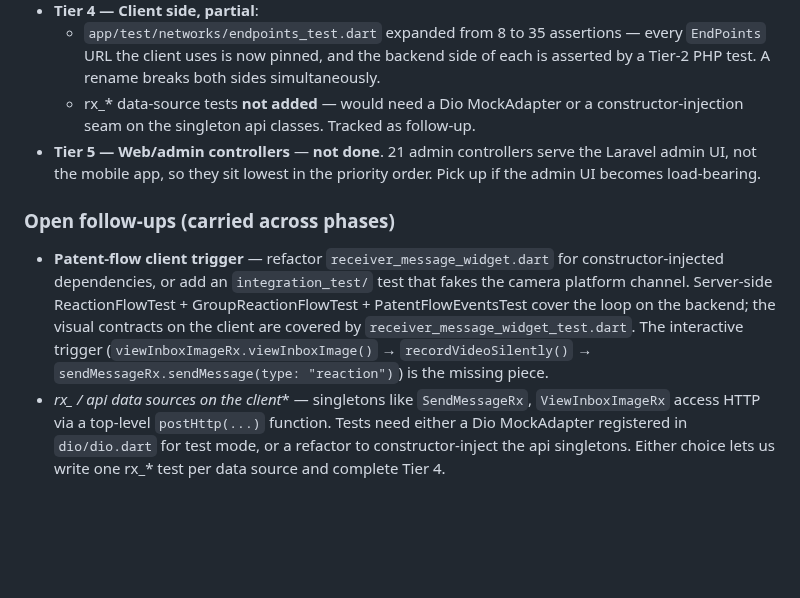
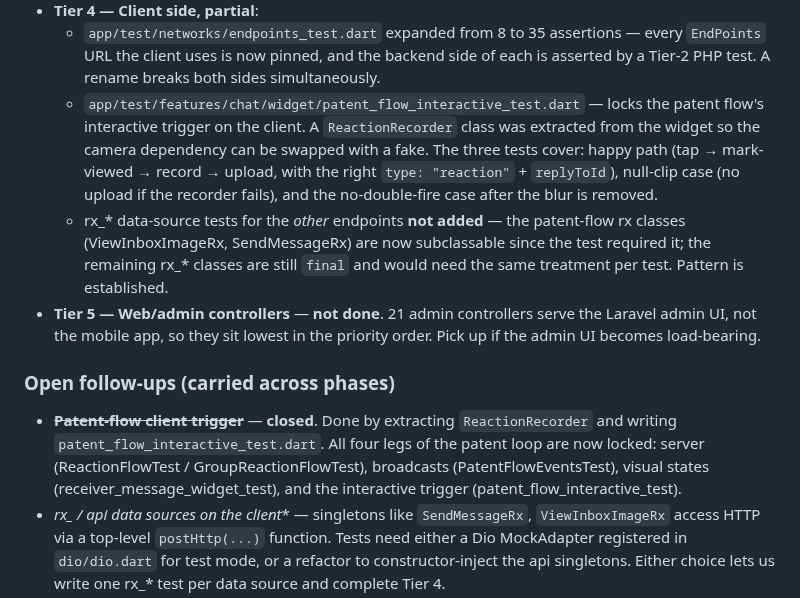
Before and after one commit to reacti25/reacti, a Markdown page: docs/testing/inventory.md, the part around the change. Rendered like a GitHub page; blank space fills up the shorter version.

Commit message:
docs(testing): mark patent-flow client trigger as covered
The interactive tap → mark-viewed → record → upload chain on the
client is now locked by patent_flow_interactive_test.dart, closing
the one open patent-flow follow-up. All four layers of the patent
loop are now under automated coverage: server end-to-end, broadcast
events, visual states, and the interactive trigger.

Co-Authored-By: Claude Opus 4.7 (1M context) <noreply@anthropic.com>

```diff
--- a/docs/testing/inventory.md
+++ b/docs/testing/inventory.md
@@ -276,9 +276,19 @@ sequentially, happy + auth + validation depth.
     assertions — every `EndPoints` URL the client uses is now pinned,
     and the backend side of each is asserted by a Tier-2 PHP test.
     A rename breaks both sides simultaneously.
-  - rx_* data-source tests **not added** — would need a Dio
-    MockAdapter or a constructor-injection seam on the singleton api
-    classes. Tracked as follow-up.
+  - `app/test/features/chat/widget/patent_flow_interactive_test.dart`
+    — locks the patent flow's interactive trigger on the client.
+    A `ReactionRecorder` class was extracted from the widget so the
+    camera dependency can be swapped with a fake. The three tests
+    cover: happy path (tap → mark-viewed → record → upload, with the
+    right `type: "reaction"` + `replyToId`), null-clip case (no
+    upload if the recorder fails), and the no-double-fire case after
+    the blur is removed.
+  - rx_* data-source tests for the *other* endpoints **not added** —
+    the patent-flow rx classes (ViewInboxImageRx, SendMessageRx) are
+    now subclassable since the test required it; the remaining rx_*
+    classes are still `final` and would need the same treatment per
+    test. Pattern is established.
 * **Tier 5 — Web/admin controllers** — **not done**. 21 admin
   controllers serve the Laravel admin UI, not the mobile app, so they
   sit lowest in the priority order. Pick up if the admin UI becomes
@@ -286,15 +296,13 @@ sequentially, happy + auth + validation depth.
 
 ### Open follow-ups (carried across phases)
 
-* **Patent-flow client trigger** — refactor
-  `receiver_message_widget.dart` for constructor-injected
-  dependencies, or add an `integration_test/` test that fakes the
-  camera platform channel. Server-side ReactionFlowTest +
-  GroupReactionFlowTest + PatentFlowEventsTest cover the loop on the
-  backend; the visual contracts on the client are covered by
-  `receiver_message_widget_test.dart`. The interactive trigger
-  (`viewInboxImageRx.viewInboxImage()` → `recordVideoSilently()` →
-  `sendMessageRx.sendMessage(type: "reaction")`) is the missing piece.
+* ~~**Patent-flow client trigger**~~ — **closed**. Done by extracting
+  `ReactionRecorder` and writing
+  `patent_flow_interactive_test.dart`. All four legs of the patent
+  loop are now locked: server (ReactionFlowTest /
+  GroupReactionFlowTest), broadcasts (PatentFlowEventsTest), visual
+  states (receiver_message_widget_test), and the interactive trigger
+  (patent_flow_interactive_test).
 * **rx_* / api data sources on the client** — singletons like
   `SendMessageRx`, `ViewInboxImageRx` access HTTP via a top-level
   `postHttp(...)` function. Tests need either a Dio MockAdapter
```
